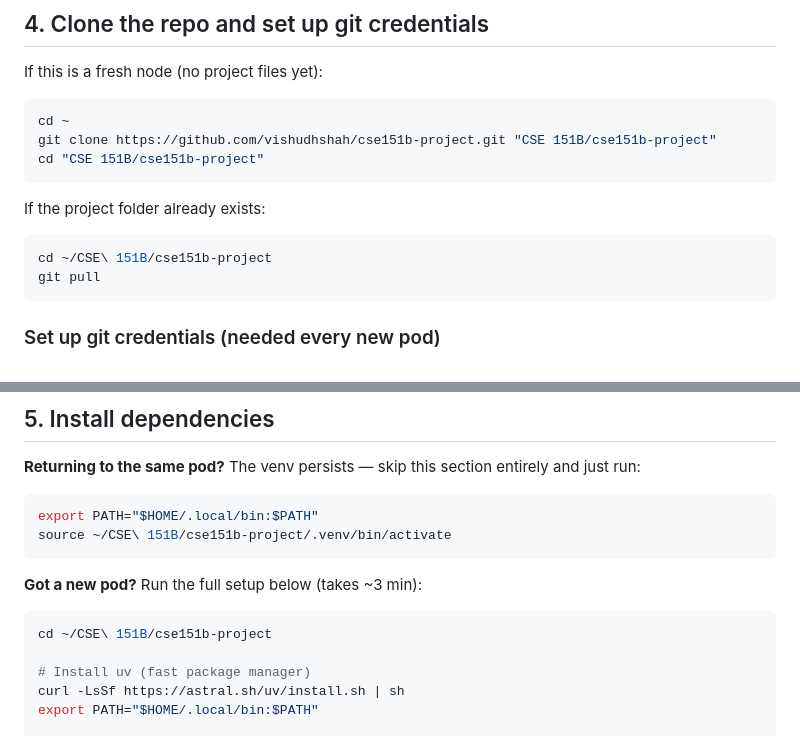
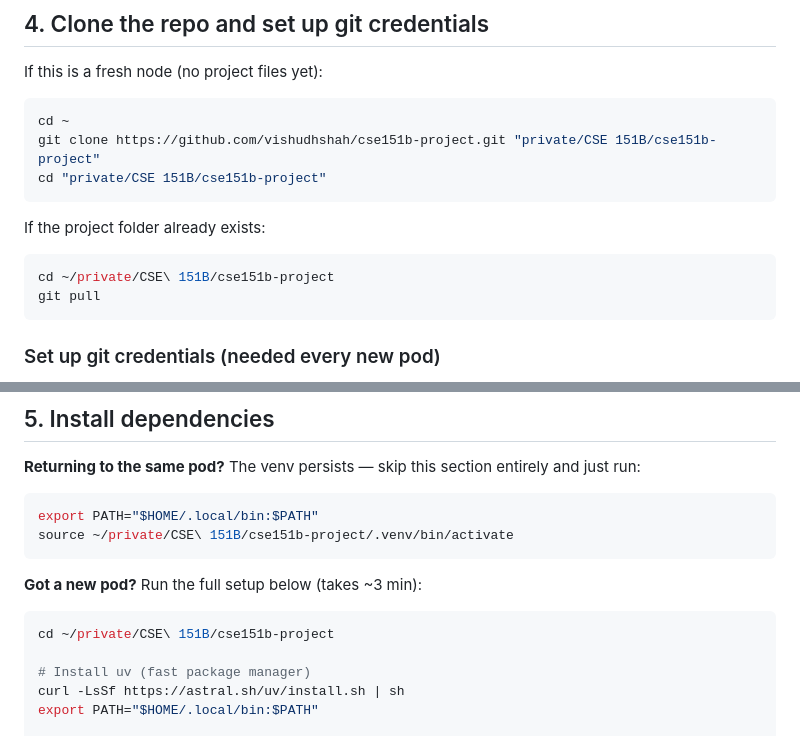
Before and after one commit to vishudhshah/cse151b-project, a Markdown page: DATAHUB_GUIDE.md, 2 parts joined by grey strips. Rendered like a GitHub page.

Commit message:
Fix project path to ~/private/CSE 151B/cse151b-project

````diff
--- a/DATAHUB_GUIDE.md
+++ b/DATAHUB_GUIDE.md
@@ -87,13 +87,13 @@ nvidia-smi
 If this is a fresh node (no project files yet):
 ```bash
 cd ~
-git clone https://github.com/vishudhshah/cse151b-project.git "CSE 151B/cse151b-project"
-cd "CSE 151B/cse151b-project"
+git clone https://github.com/vishudhshah/cse151b-project.git "private/CSE 151B/cse151b-project"
+cd "private/CSE 151B/cse151b-project"
 ```
 
 If the project folder already exists:
 ```bash
-cd ~/CSE\ 151B/cse151b-project
+cd ~/private/CSE\ 151B/cse151b-project
 git pull
 ```
 
@@ -118,13 +118,13 @@ The first `git push` will prompt for your GitHub username and a personal access
 
 ```bash
 export PATH="$HOME/.local/bin:$PATH"
-source ~/CSE\ 151B/cse151b-project/.venv/bin/activate
+source ~/private/CSE\ 151B/cse151b-project/.venv/bin/activate
 ```
 
 **Got a new pod?** Run the full setup below (takes ~3 min):
 
 ```bash
-cd ~/CSE\ 151B/cse151b-project
+cd ~/private/CSE\ 151B/cse151b-project
 
 # Install uv (fast package manager)
 curl -LsSf https://astral.sh/uv/install.sh | sh
````
